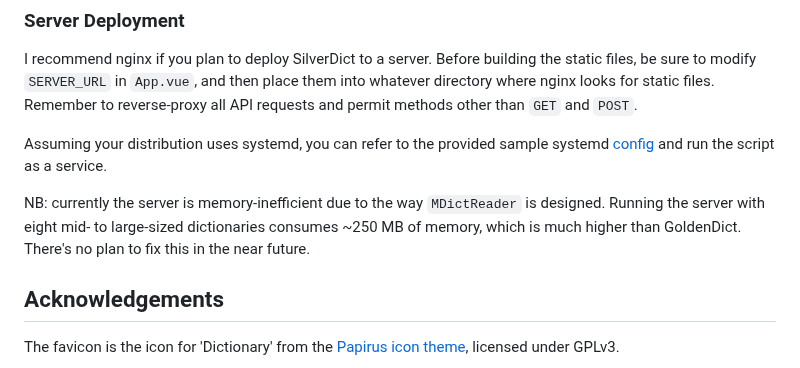
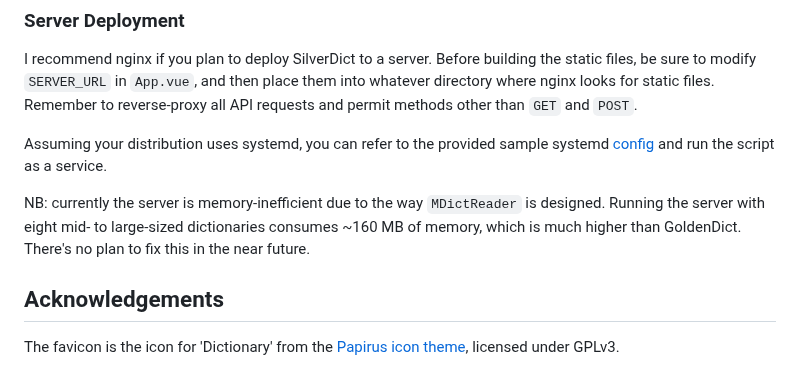
Before and after one commit to Crissium/SilverDict, a Markdown page: README.md, the part around the change. Drawn GitHub-style.

Commit message:
doc: correct memory used

```diff
--- a/README.md
+++ b/README.md
@@ -97,7 +97,7 @@ I recommend nginx if you plan to deploy SilverDict to a server. Before building
 
 Assuming your distribution uses systemd, you can refer to the provided sample systemd [config](/silverdict.service) and run the script as a service.
 
-NB: currently the server is memory-inefficient due to the way `MDictReader` is designed. Running the server with eight mid- to large-sized dictionaries consumes ~250 MB of memory, which is much higher than GoldenDict. There's no plan to fix this in the near future.
+NB: currently the server is memory-inefficient due to the way `MDictReader` is designed. Running the server with eight mid- to large-sized dictionaries consumes ~160 MB of memory, which is much higher than GoldenDict. There's no plan to fix this in the near future.
 
 ## Acknowledgements
 
```
